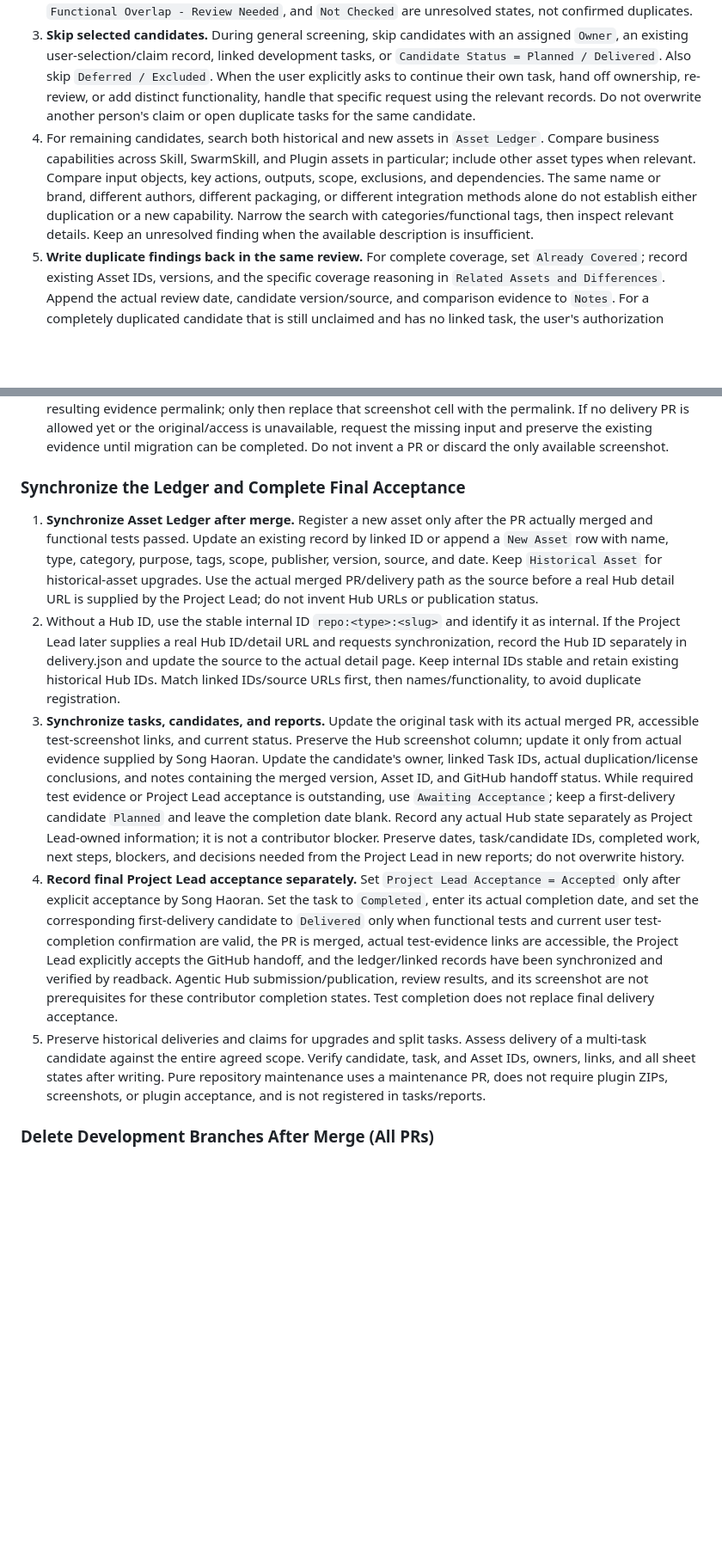
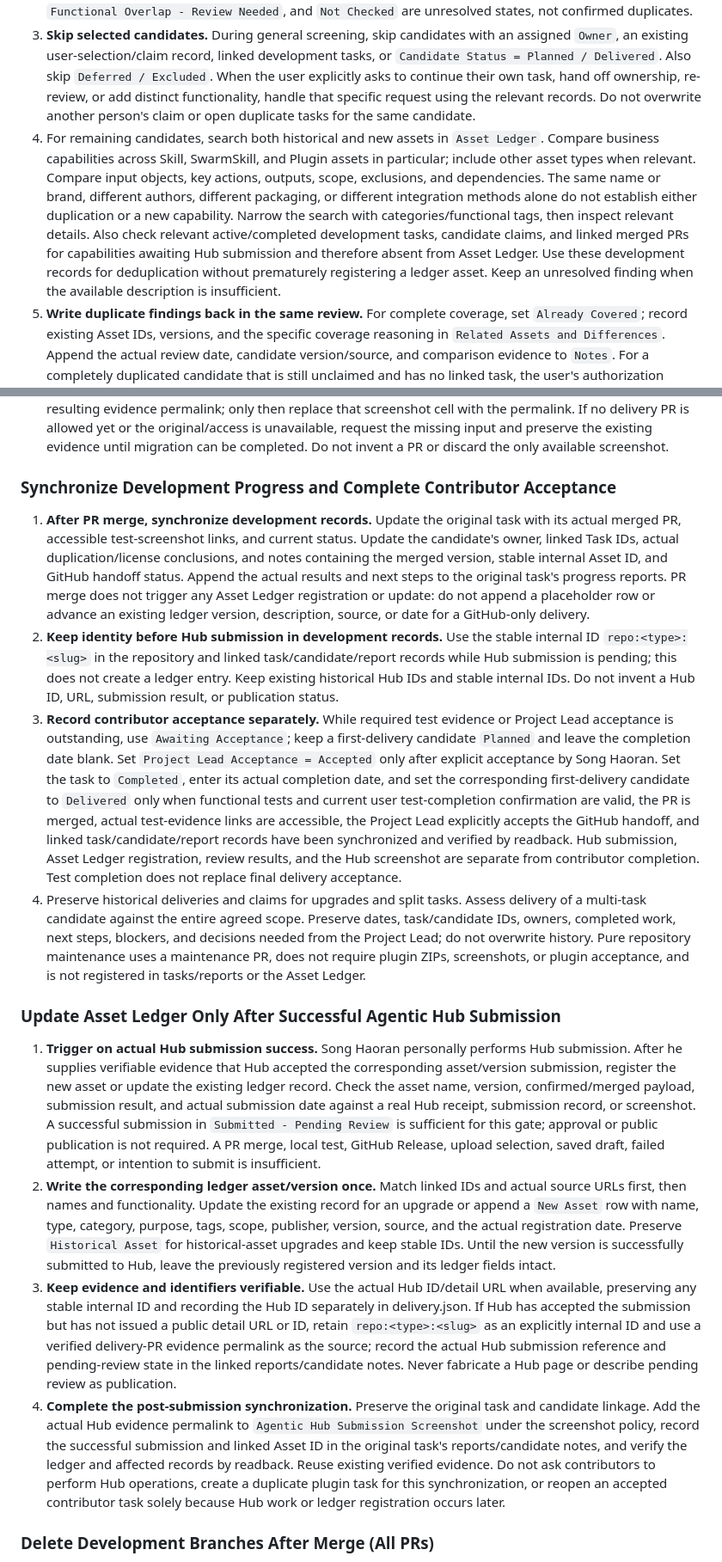
Before and after one commit to LasVie/agentic-hub-plugins, a Markdown page: AGENTS.md, 2 parts joined by grey strips. Shown at 86% size. Drawn GitHub-style; blank space fills up the shorter version.

Commit message:
docs: register ledger assets only after Hub submission success

```diff
--- a/AGENTS.md
+++ b/AGENTS.md
@@ -44,7 +44,7 @@ When appending a task or another tracked row, extend the existing native table a
 1. First read `Candidate ID`, `Candidate Status`, `Owner`, `Duplicate Check`, `Related Assets and Differences`, `Linked Development Task IDs`, and `Notes` in `Plugin Candidates`. Filter using existing findings and claims before reading asset details or downloading upstream materials.
 2. **Skip confirmed duplicates.** If `Duplicate Check = Already Covered`, or the notes contain an explicit conclusion of complete functional coverage, do not review it again, download another sample, or include it in this round's recommendations. Preserve the finding and linked Asset IDs. `Same Name - Review Needed`, `Functional Overlap - Review Needed`, and `Not Checked` are unresolved states, not confirmed duplicates.
 3. **Skip selected candidates.** During general screening, skip candidates with an assigned `Owner`, an existing user-selection/claim record, linked development tasks, or `Candidate Status = Planned / Delivered`. Also skip `Deferred / Excluded`. When the user explicitly asks to continue their own task, hand off ownership, re-review, or add distinct functionality, handle that specific request using the relevant records. Do not overwrite another person's claim or open duplicate tasks for the same candidate.
-4. For remaining candidates, search both historical and new assets in `Asset Ledger`. Compare business capabilities across Skill, SwarmSkill, and Plugin assets in particular; include other asset types when relevant. Compare input objects, key actions, outputs, scope, exclusions, and dependencies. The same name or brand, different authors, different packaging, or different integration methods alone do not establish either duplication or a new capability. Narrow the search with categories/functional tags, then inspect relevant details. Keep an unresolved finding when the available description is insufficient.
+4. For remaining candidates, search both historical and new assets in `Asset Ledger`. Compare business capabilities across Skill, SwarmSkill, and Plugin assets in particular; include other asset types when relevant. Compare input objects, key actions, outputs, scope, exclusions, and dependencies. The same name or brand, different authors, different packaging, or different integration methods alone do not establish either duplication or a new capability. Narrow the search with categories/functional tags, then inspect relevant details. Also check relevant active/completed development tasks, candidate claims, and linked merged PRs for capabilities awaiting Hub submission and therefore absent from Asset Ledger. Use these development records for deduplication without prematurely registering a ledger asset. Keep an unresolved finding when the available description is insufficient.
 5. **Write duplicate findings back in the same review.** For complete coverage, set `Already Covered`; record existing Asset IDs, versions, and the specific coverage reasoning in `Related Assets and Differences`. Append the actual review date, candidate version/source, and comparison evidence to `Notes`. For a completely duplicated candidate that is still unclaimed and has no linked task, the user's authorization permits setting `Candidate Status` to `Excluded`. Preserve the original research, sources, and history. If the pre-write read shows a new claim or task, skip changes to ownership/status, preserve that person's work, and report the conflict.
 6. For partial overlap, use `Partial Overlap - Extend Existing Capability`. Describe the existing entry point to reuse and the actual added scope, and recommend extending the existing asset; do not exclude it as a complete duplicate. Use `Confirmed New Capability` when independent functionality is established. If information is insufficient, use the applicable unresolved option and describe the gap. Failure to find an identical name does not mean deduplication is complete.
 7. Verify updates by readback, then summarize candidate IDs under confirmed duplicates skipped, claimed candidates skipped, unresolved items, and available choices. Do not claim candidates, create development tasks, or build packages in this phase. Do not repeat a confirmed-duplicate review without new scope or version evidence; inspect relevant changes only when the user explicitly reopens the item.
@@ -103,13 +103,19 @@ Write review records in English, for example: `Reviewed YYYY-MM-DD; candidate <v
 5. **Keep screenshot evidence separate from confirmation and acceptance.** Screenshots do not establish explicit user test completion, actual Hub approval/publication, or final Project Lead acceptance. Missing test screenshots do not erase an otherwise valid test-completion confirmation, but the original task must retain its missing-test-evidence record and cannot become `Completed`/`Delivered` until actual test-evidence links are accessible and the contributor delivery gates pass. Continue authorized steps that do not depend on missing test screenshots and use `Awaiting Acceptance` when required. Missing Hub screenshots or pending Hub actions do not block contributor completion, reopen an accepted development task, or reverse `Delivered`.
 6. **Migrate old evidence without losing it.** When updating an existing task that has an embedded screenshot or another evidence location, first preserve the original, attach it to the task's delivery PR and verify the resulting evidence permalink; only then replace that screenshot cell with the permalink. If no delivery PR is allowed yet or the original/access is unavailable, request the missing input and preserve the existing evidence until migration can be completed. Do not invent a PR or discard the only available screenshot.
 
-### Synchronize the Ledger and Complete Final Acceptance
+### Synchronize Development Progress and Complete Contributor Acceptance
 
-1. **Synchronize Asset Ledger after merge.** Register a new asset only after the PR actually merged and functional tests passed. Update an existing record by linked ID or append a `New Asset` row with name, type, category, purpose, tags, scope, publisher, version, source, and date. Keep `Historical Asset` for historical-asset upgrades. Use the actual merged PR/delivery path as the source before a real Hub detail URL is supplied by the Project Lead; do not invent Hub URLs or publication status.
-2. Without a Hub ID, use the stable internal ID `repo:<type>:<slug>` and identify it as internal. If the Project Lead later supplies a real Hub ID/detail URL and requests synchronization, record the Hub ID separately in delivery.json and update the source to the actual detail page. Keep internal IDs stable and retain existing historical Hub IDs. Match linked IDs/source URLs first, then names/functionality, to avoid duplicate registration.
-3. **Synchronize tasks, candidates, and reports.** Update the original task with its actual merged PR, accessible test-screenshot links, and current status. Preserve the Hub screenshot column; update it only from actual evidence supplied by Song Haoran. Update the candidate's owner, linked Task IDs, actual duplication/license conclusions, and notes containing the merged version, Asset ID, and GitHub handoff status. While required test evidence or Project Lead acceptance is outstanding, use `Awaiting Acceptance`; keep a first-delivery candidate `Planned` and leave the completion date blank. Record any actual Hub state separately as Project Lead-owned information; it is not a contributor blocker. Preserve dates, task/candidate IDs, completed work, next steps, blockers, and decisions needed from the Project Lead in new reports; do not overwrite history.
-4. **Record final Project Lead acceptance separately.** Set `Project Lead Acceptance = Accepted` only after explicit acceptance by Song Haoran. Set the task to `Completed`, enter its actual completion date, and set the corresponding first-delivery candidate to `Delivered` only when functional tests and current user test-completion confirmation are valid, the PR is merged, actual test-evidence links are accessible, the Project Lead explicitly accepts the GitHub handoff, and the ledger/linked records have been synchronized and verified by readback. Agentic Hub submission/publication, review results, and its screenshot are not prerequisites for these contributor completion states. Test completion does not replace final delivery acceptance.
-5. Preserve historical deliveries and claims for upgrades and split tasks. Assess delivery of a multi-task candidate against the entire agreed scope. Verify candidate, task, and Asset IDs, owners, links, and all sheet states after writing. Pure repository maintenance uses a maintenance PR, does not require plugin ZIPs, screenshots, or plugin acceptance, and is not registered in tasks/reports.
+1. **After PR merge, synchronize development records.** Update the original task with its actual merged PR, accessible test-screenshot links, and current status. Update the candidate's owner, linked Task IDs, actual duplication/license conclusions, and notes containing the merged version, stable internal Asset ID, and GitHub handoff status. Append the actual results and next steps to the original task's progress reports. PR merge does not trigger any Asset Ledger registration or update: do not append a placeholder row or advance an existing ledger version, description, source, or date for a GitHub-only delivery.
+2. **Keep identity before Hub submission in development records.** Use the stable internal ID `repo:<type>:<slug>` in the repository and linked task/candidate/report records while Hub submission is pending; this does not create a ledger entry. Keep existing historical Hub IDs and stable internal IDs. Do not invent a Hub ID, URL, submission result, or publication status.
+3. **Record contributor acceptance separately.** While required test evidence or Project Lead acceptance is outstanding, use `Awaiting Acceptance`; keep a first-delivery candidate `Planned` and leave the completion date blank. Set `Project Lead Acceptance = Accepted` only after explicit acceptance by Song Haoran. Set the task to `Completed`, enter its actual completion date, and set the corresponding first-delivery candidate to `Delivered` only when functional tests and current user test-completion confirmation are valid, the PR is merged, actual test-evidence links are accessible, the Project Lead explicitly accepts the GitHub handoff, and linked task/candidate/report records have been synchronized and verified by readback. Hub submission, Asset Ledger registration, review results, and the Hub screenshot are separate from contributor completion. Test completion does not replace final delivery acceptance.
+4. Preserve historical deliveries and claims for upgrades and split tasks. Assess delivery of a multi-task candidate against the entire agreed scope. Preserve dates, task/candidate IDs, owners, completed work, next steps, blockers, and decisions needed from the Project Lead; do not overwrite history. Pure repository maintenance uses a maintenance PR, does not require plugin ZIPs, screenshots, or plugin acceptance, and is not registered in tasks/reports or the Asset Ledger.
+
+### Update Asset Ledger Only After Successful Agentic Hub Submission
+
+1. **Trigger on actual Hub submission success.** Song Haoran personally performs Hub submission. After he supplies verifiable evidence that Hub accepted the corresponding asset/version submission, register the new asset or update the existing ledger record. Check the asset name, version, confirmed/merged payload, submission result, and actual submission date against a real Hub receipt, submission record, or screenshot. A successful submission in `Submitted - Pending Review` is sufficient for this gate; approval or public publication is not required. A PR merge, local test, GitHub Release, upload selection, saved draft, failed attempt, or intention to submit is insufficient.
+2. **Write the corresponding ledger asset/version once.** Match linked IDs and actual source URLs first, then names and functionality. Update the existing record for an upgrade or append a `New Asset` row with name, type, category, purpose, tags, scope, publisher, version, source, and the actual registration date. Preserve `Historical Asset` for historical-asset upgrades and keep stable IDs. Until the new version is successfully submitted to Hub, leave the previously registered version and its ledger fields intact.
+3. **Keep evidence and identifiers verifiable.** Use the actual Hub ID/detail URL when available, preserving any stable internal ID and recording the Hub ID separately in delivery.json. If Hub has accepted the submission but has not issued a public detail URL or ID, retain `repo:<type>:<slug>` as an explicitly internal ID and use a verified delivery-PR evidence permalink as the source; record the actual Hub submission reference and pending-review state in the linked reports/candidate notes. Never fabricate a Hub page or describe pending review as publication.
+4. **Complete the post-submission synchronization.** Preserve the original task and candidate linkage. Add the actual Hub evidence permalink to `Agentic Hub Submission Screenshot` under the screenshot policy, record the successful submission and linked Asset ID in the original task's reports/candidate notes, and verify the ledger and affected records by readback. Reuse existing verified evidence. Do not ask contributors to perform Hub operations, create a duplicate plugin task for this synchronization, or reopen an accepted contributor task solely because Hub work or ledger registration occurs later.
 
 ### Delete Development Branches After Merge (All PRs)
 
```
Also changed, not shown: other parts of AGENTS.md (+2 -2 lines).
